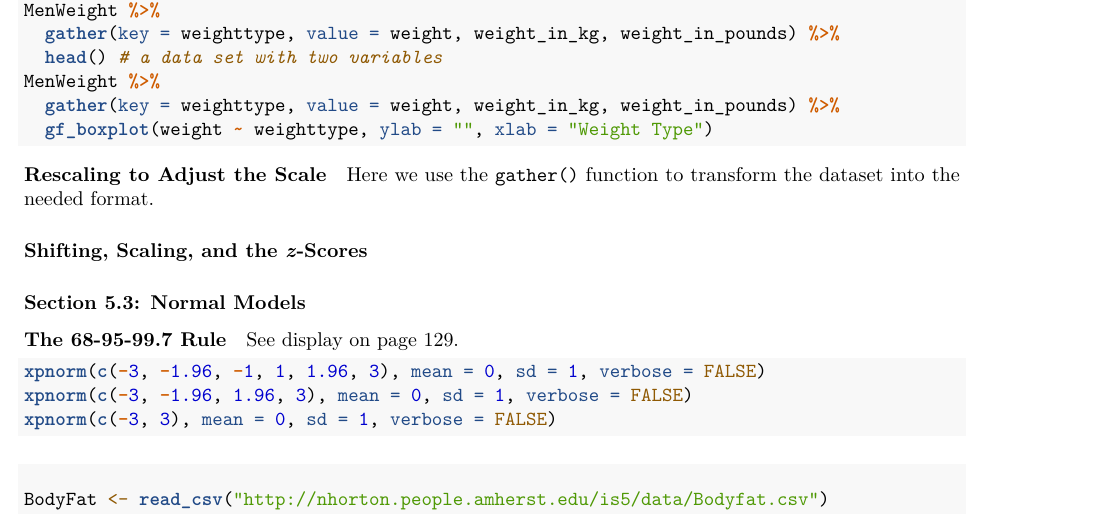
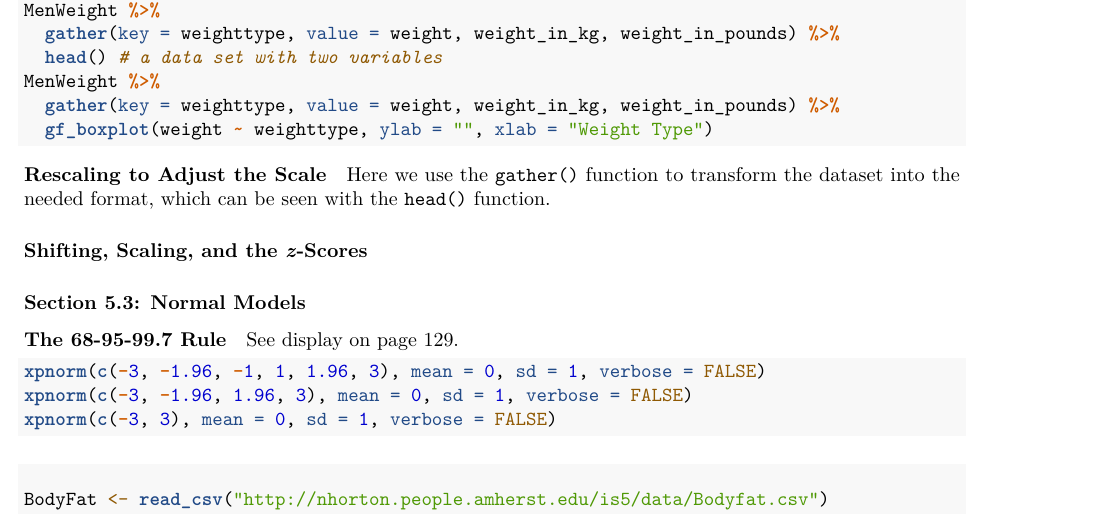
Before and after one commit to Amherst-Statistics/IS5inR, an R Markdown document (website/chapterfiles/Chapter05.Rmd): part of page 2 of 3, cut so that both start at the same text. Rendered offline with R 4.5, knitr and Pandoc, then LaTeX, with nearby package versions; the code chunks are not run, so their results and figures are left out.

Commit message:
final edits?

````diff
--- a/website/chapterfiles/Chapter05.Rmd
+++ b/website/chapterfiles/Chapter05.Rmd
@@ -103,7 +103,7 @@ MenWeight %>%
   gf_boxplot(weight ~ weighttype, ylab = "", xlab = "Weight Type")
 ```
 
-Here we use the `gather()` function to transform the dataset into the needed format.
+Here we use the `gather()` function to transform the dataset into the needed format, which can be seen with the `head()` function.
 
 #### Shifting, Scaling, and the *z*-Scores
 
````
Also changed, not shown: website/chapterfiles/Chapter01.Rmd (+1 -1 lines), website/chapterfiles/Chapter02.Rmd (+2 -2 lines), website/chapterfiles/Chapter03.Rmd (+1 -1 lines).
